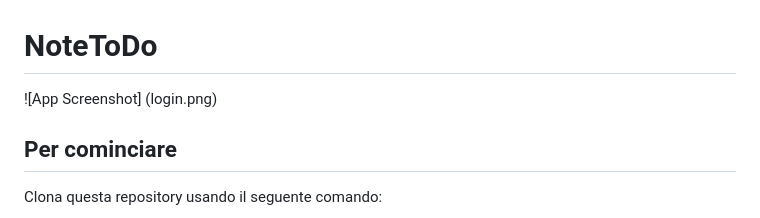
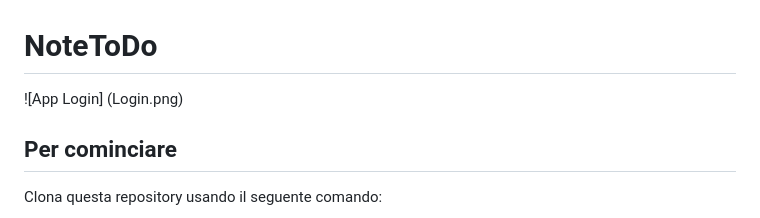
Before and after one commit to annamaria05/Oauth2_social_login, a Markdown page: README.md, the part around the change. GitHub-like rendering.

```diff
--- a/README.md
+++ b/README.md
@@ -1,6 +1,6 @@
 # NoteToDo
 
-![App Screenshot] (login.png)
+![App Login] (Login.png)
 
 ## Per cominciare
 
```
